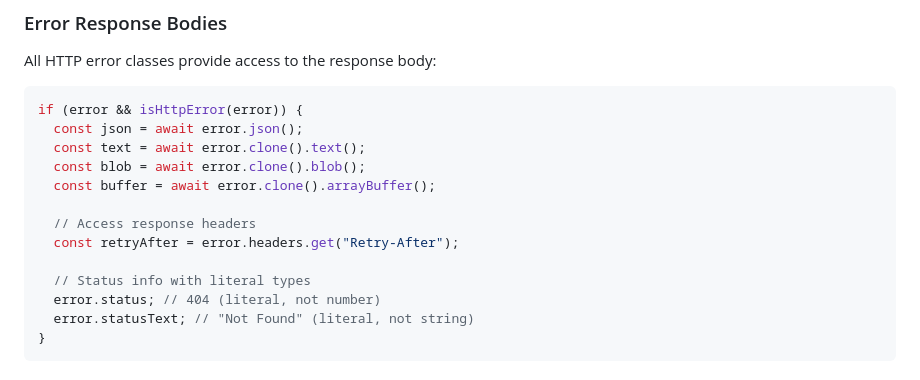
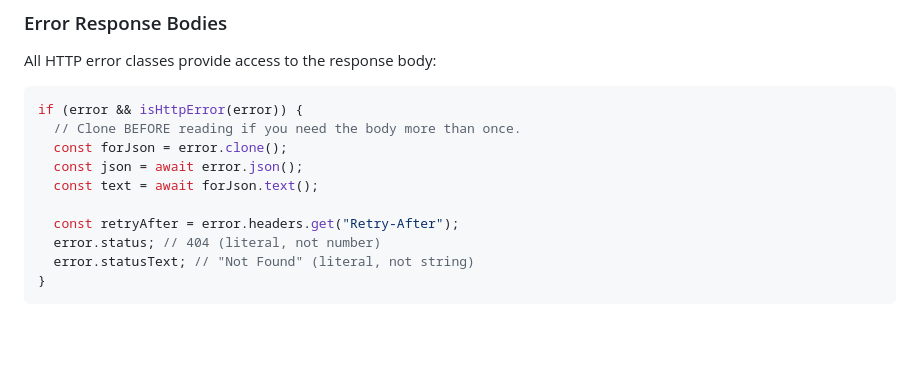
Before and after one commit to pbpeterson/typed-fetch, a Markdown page: README.md, the part around the change. GitHub-like rendering; blank space fills up the shorter version.

Commit message:
docs: clone response before first read in error body example

````diff
--- a/README.md
+++ b/README.md
@@ -221,15 +221,12 @@ All HTTP error classes provide access to the response body:
 
 ```typescript
 if (error && isHttpError(error)) {
+  // Clone BEFORE reading if you need the body more than once.
+  const forJson = error.clone();
   const json = await error.json();
-  const text = await error.clone().text();
-  const blob = await error.clone().blob();
-  const buffer = await error.clone().arrayBuffer();
+  const text = await forJson.text();
 
-  // Access response headers
   const retryAfter = error.headers.get("Retry-After");
-
-  // Status info with literal types
   error.status; // 404 (literal, not number)
   error.statusText; // "Not Found" (literal, not string)
 }
````
